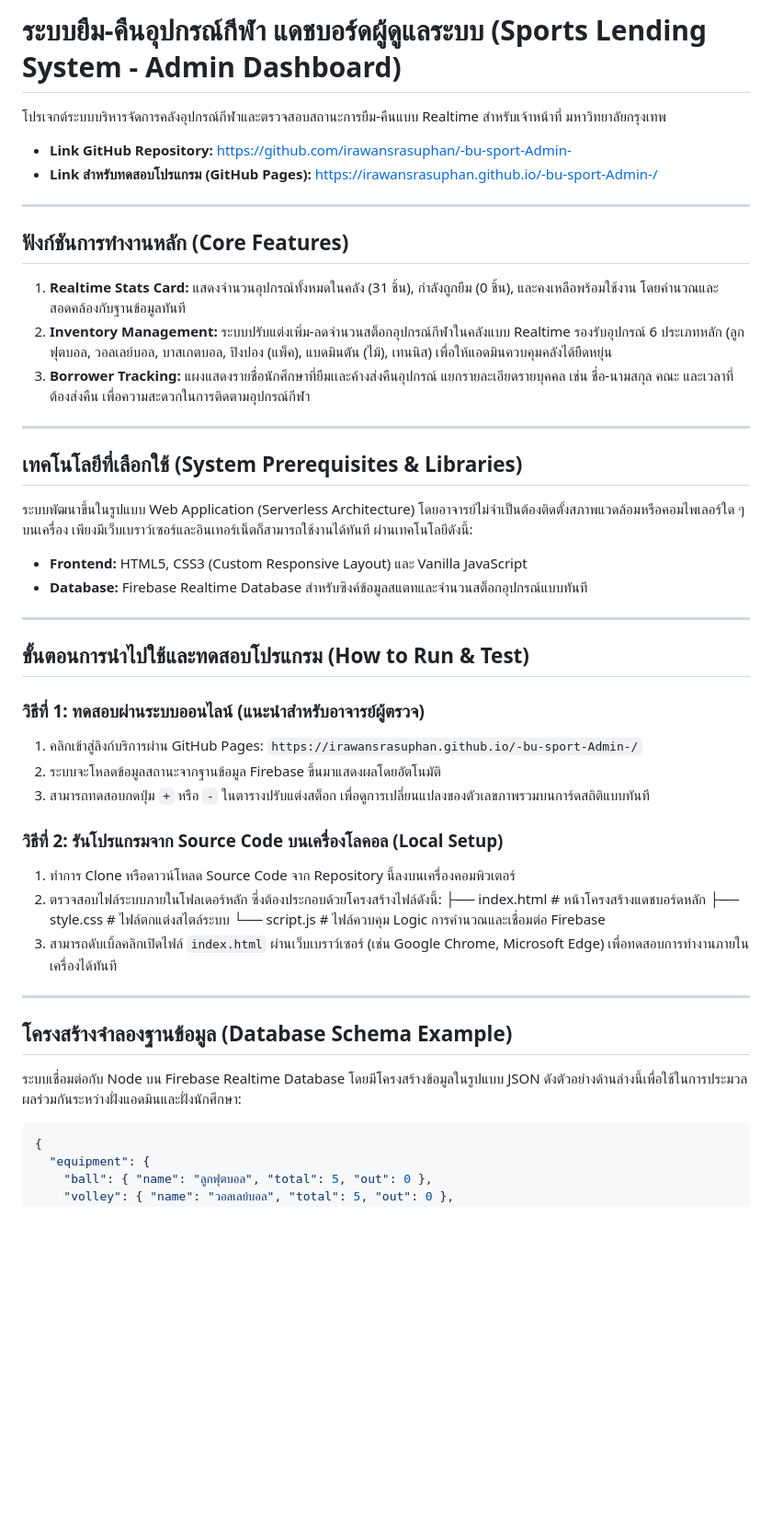
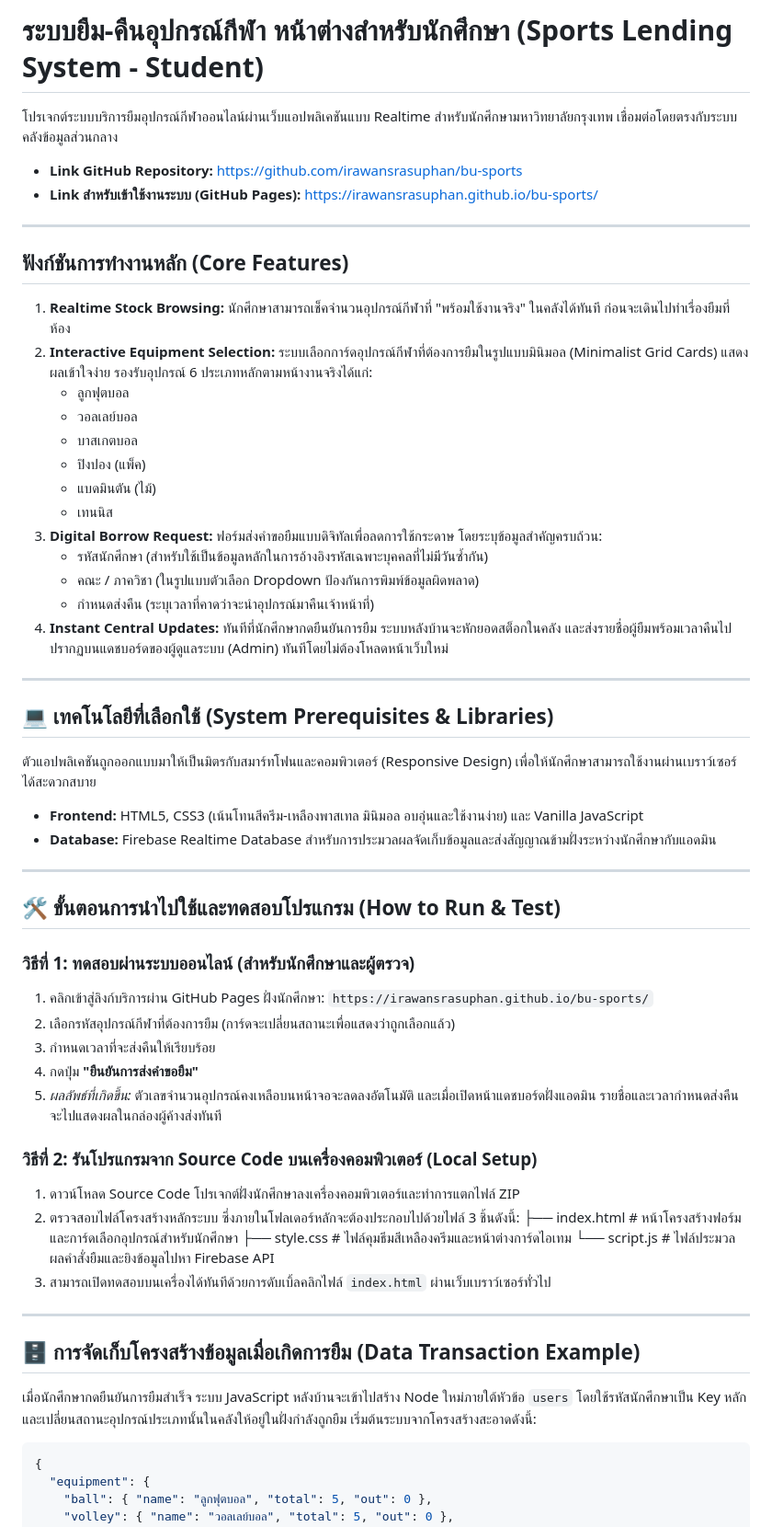
Before and after one commit to irawansrasuphan/bu-sports, a Markdown page: README.md, the part around the change. Shown at 92% size. GitHub-like rendering; blank space fills up the shorter version.

````diff
--- a/README.md
+++ b/README.md
@@ -1,44 +1,56 @@
-# ระบบยืม-คืนอุปกรณ์กีฬา แดชบอร์ดผู้ดูแลระบบ (Sports Lending System - Admin Dashboard)
-โปรเจกต์ระบบบริหารจัดการคลังอุปกรณ์กีฬาและตรวจสอบสถานะการยืม-คืนแบบ Realtime สำหรับเจ้าหน้าที่ มหาวิทยาลัยกรุงเทพ
+# ระบบยืม-คืนอุปกรณ์กีฬา หน้าต่างสำหรับนักศึกษา (Sports Lending System - Student)
+โปรเจกต์ระบบบริการยืมอุปกรณ์กีฬาออนไลน์ผ่านเว็บแอปพลิเคชันแบบ Realtime สำหรับนักศึกษามหาวิทยาลัยกรุงเทพ เชื่อมต่อโดยตรงกับระบบคลังข้อมูลส่วนกลาง
 
-* **Link GitHub Repository:** https://github.com/irawansrasuphan/-bu-sport-Admin-
-* **Link สำหรับทดสอบโปรแกรม (GitHub Pages):** https://irawansrasuphan.github.io/-bu-sport-Admin-/
+* **Link GitHub Repository:** https://github.com/irawansrasuphan/bu-sports
+* **Link สำหรับเข้าใช้งานระบบ (GitHub Pages):** https://irawansrasuphan.github.io/bu-sports/
 
 ---
 
 ## ฟังก์ชันการทำงานหลัก (Core Features)
-1. **Realtime Stats Card:** แสดงจำนวนอุปกรณ์ทั้งหมดในคลัง (31 ชิ้น), กำลังถูกยืม (0 ชิ้น), และคงเหลือพร้อมใช้งาน โดยคำนวณและสอดคล้องกับฐานข้อมูลทันที
-2. **Inventory Management:** ระบบปรับแต่งเพิ่ม-ลดจำนวนสต็อกอุปกรณ์กีฬาในคลังแบบ Realtime รองรับอุปกรณ์ 6 ประเภทหลัก (ลูกฟุตบอล, วอลเลย์บอล, บาสเกตบอล, ปิงปอง (แพ็ค), แบดมินตัน (ไม้), เทนนิส) เพื่อให้แอดมินควบคุมคลังได้ยืดหยุ่น
-3. **Borrower Tracking:** แผงแสดงรายชื่อนักศึกษาที่ยืมเเละค้างส่งคืนอุปกรณ์ แยกรายละเอียดรายบุคคล เช่น ชื่อ-นามสกุล คณะ และเวลาที่ต้องส่งคืน เพื่อความสะดวกในการติดตามอุปกรณ์กีฬา
+1. **Realtime Stock Browsing:** นักศึกษาสามารถเช็คจำนวนอุปกรณ์กีฬาที่ "พร้อมใช้งานจริง" ในคลังได้ทันที ก่อนจะเดินไปทำเรื่องยืมที่ห้อง
+2. **Interactive Equipment Selection:** ระบบเลือกการ์ดอุปกรณ์กีฬาที่ต้องการยืมในรูปแบบมินิมอล (Minimalist Grid Cards) แสดงผลเข้าใจง่าย รองรับอุปกรณ์ 6 ประเภทหลักตามหน้างานจริงได้แก่:
+   * ลูกฟุตบอล
+   * วอลเลย์บอล
+   * บาสเกตบอล
+   * ปิงปอง (แพ็ค)
+   * แบดมินตัน (ไม้)
+   * เทนนิส
+3. **Digital Borrow Request:** ฟอร์มส่งคำขอยืมแบบดิจิทัลเพื่อลดการใช้กระดาษ โดยระบุข้อมูลสำคัญครบถ้วน:
+   * รหัสนักศึกษา (สำหรับใช้เป็นข้อมูลหลักในการอ้างอิงรหัสเฉพาะบุคคลที่ไม่มีวันซ้ำกัน)
+   * คณะ / ภาควิชา (ในรูปแบบตัวเลือก Dropdown ป้องกันการพิมพ์ข้อมูลผิดพลาด)
+   * กำหนดส่งคืน (ระบุเวลาที่คาดว่าจะนำอุปกรณ์มาคืนเจ้าหน้าที่)
+4. **Instant Central Updates:** ทันทีที่นักศึกษากดยืนยันการยืม ระบบหลังบ้านจะหักยอดสต็อกในคลัง และส่งรายชื่อผู้ยืมพร้อมเวลาคืนไปปรากฏบนแดชบอร์ดของผู้ดูแลระบบ (Admin) ทันทีโดยไม่ต้องโหลดหน้าเว็บใหม่
 
 ---
 
-## เทคโนโลยีที่เลือกใช้ (System Prerequisites & Libraries)
-ระบบพัฒนาขึ้นในรูปแบบ Web Application (Serverless Architecture) โดยอาจารย์ไม่จำเป็นต้องติดตั้งสภาพแวดล้อมหรือคอมไพเลอร์ใด ๆ บนเครื่อง เพียงมีเว็บเบราว์เซอร์และอินเทอร์เน็ตก็สามารถใช้งานได้ทันที ผ่านเทคโนโลยีดังนี้:
-* **Frontend:** HTML5, CSS3 (Custom Responsive Layout) และ Vanilla JavaScript
-* **Database:** Firebase Realtime Database สำหรับซิงค์ข้อมูลสแตทและจำนวนสต็อกอุปกรณ์แบบทันที
+## 💻 เทคโนโลยีที่เลือกใช้ (System Prerequisites & Libraries)
+ตัวแอปพลิเคชันถูกออกแบบมาให้เป็นมิตรกับสมาร์ทโฟนและคอมพิวเตอร์ (Responsive Design) เพื่อให้นักศึกษาสามารถใช้งานผ่านเบราว์เซอร์ได้สะดวกสบาย
+* **Frontend:** HTML5, CSS3 (เน้นโทนสีครีม-เหลืองพาสเทล มินิมอล อบอุ่นและใช้งานง่าย) และ Vanilla JavaScript
+* **Database:** Firebase Realtime Database สำหรับการประมวลผลจัดเก็บข้อมูลและส่งสัญญาณข้ามฝั่งระหว่างนักศึกษากับแอดมิน
 
 ---
 
-## ขั้นตอนการนำไปใช้และทดสอบโปรแกรม (How to Run & Test)
+## 🛠️ ขั้นตอนการนำไปใช้และทดสอบโปรแกรม (How to Run & Test)
 
-### วิธีที่ 1: ทดสอบผ่านระบบออนไลน์ (แนะนำสำหรับอาจารย์ผู้ตรวจ)
-1. คลิกเข้าสู่ลิงก์บริการผ่าน GitHub Pages: `https://irawansrasuphan.github.io/-bu-sport-Admin-/`
-2. ระบบจะโหลดข้อมูลสถานะจากฐานข้อมูล Firebase ขึ้นมาแสดงผลโดยอัตโนมัติ
-3. สามารถทดสอบกดปุ่ม `+` หรือ `-` ในตารางปรับแต่งสต็อก เพื่อดูการเปลี่ยนแปลงของตัวเลขภาพรวมบนการ์ดสถิติแบบทันที
+### วิธีที่ 1: ทดสอบผ่านระบบออนไลน์ (สำหรับนักศึกษาและผู้ตรวจ)
+1. คลิกเข้าสู่ลิงก์บริการผ่าน GitHub Pages ฝั่งนักศึกษา: `https://irawansrasuphan.github.io/bu-sports/`
+2. เลือกรหัสอุปกรณ์กีฬาที่ต้องการยืม (การ์ดจะเปลี่ยนสถานะเพื่อแสดงว่าถูกเลือกแล้ว)
+3. กำหนดเวลาที่จะส่งคืนให้เรียบร้อย
+4. กดปุ่ม **"ยืนยันการส่งคำขอยืม"**
+5. *ผลลัพธ์ที่เกิดขึ้น:* ตัวเลขจำนวนอุปกรณ์คงเหลือบนหน้าจอจะลดลงอัตโนมัติ และเมื่อเปิดหน้าแดชบอร์ดฝั่งแอดมิน รายชื่อและเวลากำหนดส่งคืนจะไปแสดงผลในกล่องผู้ค้างส่งทันที
 
-### วิธีที่ 2: รันโปรแกรมจาก Source Code บนเครื่องโลคอล (Local Setup)
-1. ทำการ Clone หรือดาวน์โหลด Source Code จาก Repository นี้ลงบนเครื่องคอมพิวเตอร์
-2. ตรวจสอบไฟล์ระบบภายในโฟลเดอร์หลัก ซึ่งต้องประกอบด้วยโครงสร้างไฟล์ดังนี้:
-   ├── index.html   # หน้าโครงสร้างแดชบอร์ดหลัก
-   ├── style.css    # ไฟล์ตกแต่งสไตล์ระบบ
-   └── script.js    # ไฟล์ควบคุม Logic การคำนวณและเชื่อมต่อ Firebase
-3. สามารถดับเบิ้ลคลิกเปิดไฟล์ `index.html` ผ่านเว็บเบราว์เซอร์ (เช่น Google Chrome, Microsoft Edge) เพื่อทดสอบการทำงานภายในเครื่องได้ทันที
+### วิธีที่ 2: รันโปรแกรมจาก Source Code บนเครื่องคอมพิวเตอร์ (Local Setup)
+1. ดาวน์โหลด Source Code โปรเจกต์ฝั่งนักศึกษาลงเครื่องคอมพิวเตอร์และทำการแตกไฟล์ ZIP
+2. ตรวจสอบไฟล์โครงสร้างหลักระบบ ซึ่งภายในโฟลเดอร์หลักจะต้องประกอบไปด้วยไฟล์ 3 ชิ้นดังนี้:
+   ├── index.html   # หน้าโครงสร้างฟอร์มและการ์ดเลือกอุปกรณ์สำหรับนักศึกษา
+   ├── style.css    # ไฟล์คุมธีมสีเหลืองครีมและหน้าต่างการ์ดไอเทม
+   └── script.js    # ไฟล์ประมวลผลคำสั่งยืมและยิงข้อมูลไปหา Firebase API
+3. สามารถเปิดทดสอบบนเครื่องได้ทันทีด้วยการดับเบิ้ลคลิกไฟล์ `index.html` ผ่านเว็บเบราว์เซอร์ทั่วไป
 
 ---
 
-## โครงสร้างจำลองฐานข้อมูล (Database Schema Example)
-ระบบเชื่อมต่อกับ Node บน Firebase Realtime Database โดยมีโครงสร้างข้อมูลในรูปแบบ JSON ดังตัวอย่างด้านล่างนี้เพื่อใช้ในการประมวลผลร่วมกันระหว่างฝั่งแอดมินและฝั่งนักศึกษา:
+## 🗄️ การจัดเก็บโครงสร้างข้อมูลเมื่อเกิดการยืม (Data Transaction Example)
+เมื่อนักศึกษากดยืนยันการยืมสำเร็จ ระบบ JavaScript หลังบ้านจะเข้าไปสร้าง Node ใหม่ภายใต้หัวข้อ `users` โดยใช้รหัสนักศึกษาเป็น Key หลัก และเปลี่ยนสถานะอุปกรณ์ประเภทนั้นในคลังให้อยู่ในฝั่งกำลังถูกยืม เริ่มต้นระบบจากโครงสร้างสะอาดดังนี้:
 
 ```json
 {
````
